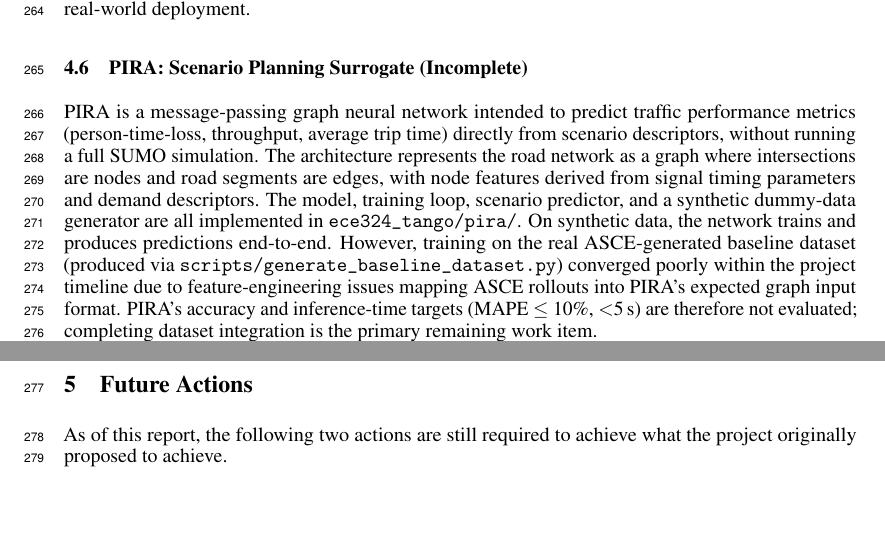
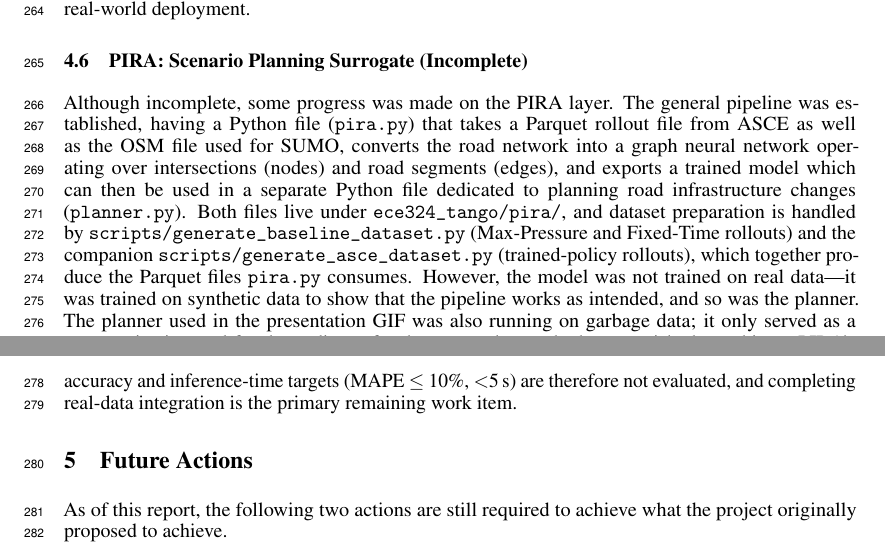
Before and after one commit to yashnkapadia/ece324-TANGO, a LaTeX paper (reports/final/final_report-TANGO.tex): two parts of pages 8 and 9 of 15, joined at a grey line, cut so that both start at the same text, the shorter picture padded with empty space. Compiled offline with pdfLaTeX.

Commit message:
docs(report): rephrase Section 4.6 PIRA paragraph; drop uv.lock
- final_report-TANGO.tex Section 4.6: rewritten in plain-language voice
  matching the Future Actions section, keeping the technical anchors
  (pira.py / planner.py / ece324_tango/pira/, both dataset generators,
  MAPE / inference targets).
- uv.lock removed: pixi is the canonical environment.
- final_report-TANGO.pdf rebuilt (14 pages).

```diff
--- a/reports/final/final_report-TANGO.tex
+++ b/reports/final/final_report-TANGO.tex
@@ -275,7 +275,7 @@ The training curve does not converge smoothly; round-robin curriculum causes osc
 \subsection{PIRA: Scenario Planning Surrogate (Incomplete)}
 \label{sec:pira}
 
-PIRA is a message-passing graph neural network intended to predict traffic performance metrics (person-time-loss, throughput, average trip time) directly from scenario descriptors, without running a full SUMO simulation. The architecture represents the road network as a graph where intersections are nodes and road segments are edges, with node features derived from signal timing parameters and demand descriptors. The model, training loop, scenario predictor, and a synthetic dummy-data generator are all implemented in \texttt{ece324\_tango/pira/}. On synthetic data, the network trains and produces predictions end-to-end. However, training on the real ASCE-generated baseline dataset (produced via \texttt{scripts/generate\_baseline\_dataset.py}) converged poorly within the project timeline due to feature-engineering issues mapping ASCE rollouts into PIRA's expected graph input format. PIRA's accuracy and inference-time targets (MAPE~$\leq$~10\%, $<$5\,s) are therefore not evaluated; completing dataset integration is the primary remaining work item.
+Although incomplete, some progress was made on the PIRA layer. The general pipeline was established, having a Python file (\texttt{pira.py}) that takes a Parquet rollout file from ASCE as well as the OSM file used for SUMO, converts the road network into a graph neural network operating over intersections (nodes) and road segments (edges), and exports a trained model which can then be used in a separate Python file dedicated to planning road infrastructure changes (\texttt{planner.py}). Both files live under \texttt{ece324\_tango/pira/}, and dataset preparation is handled by \texttt{scripts/generate\_baseline\_dataset.py} (Max-Pressure and Fixed-Time rollouts) and the companion \texttt{scripts/generate\_asce\_dataset.py} (trained-policy rollouts), which together produce the Parquet files \texttt{pira.py} consumes. However, the model was not trained on real data---it was trained on synthetic data to show that the pipeline works as intended, and so was the planner. The planner used in the presentation GIF was also running on garbage data; it only served as a communication tool for the audience for them to understand what we wished to achieve. PIRA's accuracy and inference-time targets (MAPE~$\leq$~10\%, $<$5\,s) are therefore not evaluated, and completing real-data integration is the primary remaining work item.
 
 
 \section{Future Actions}
```
Also changed, not shown: reports/final/final_report-TANGO.pdf, 1 other file.
